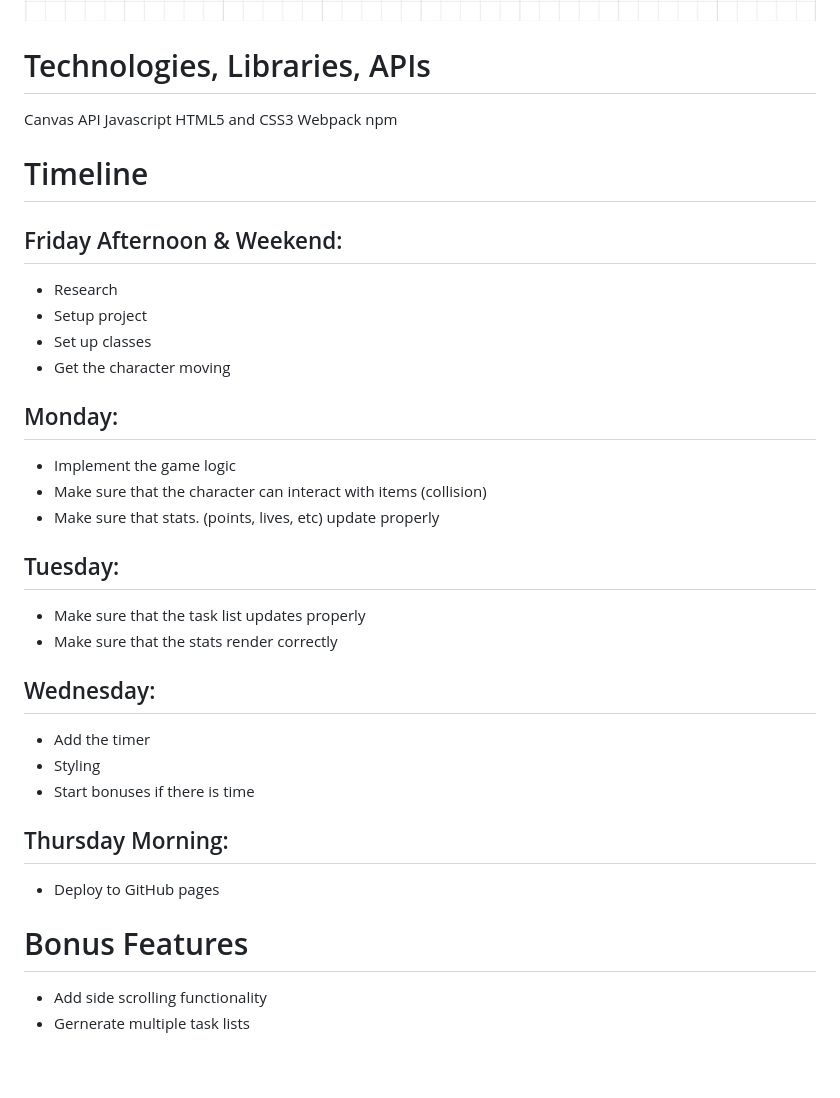
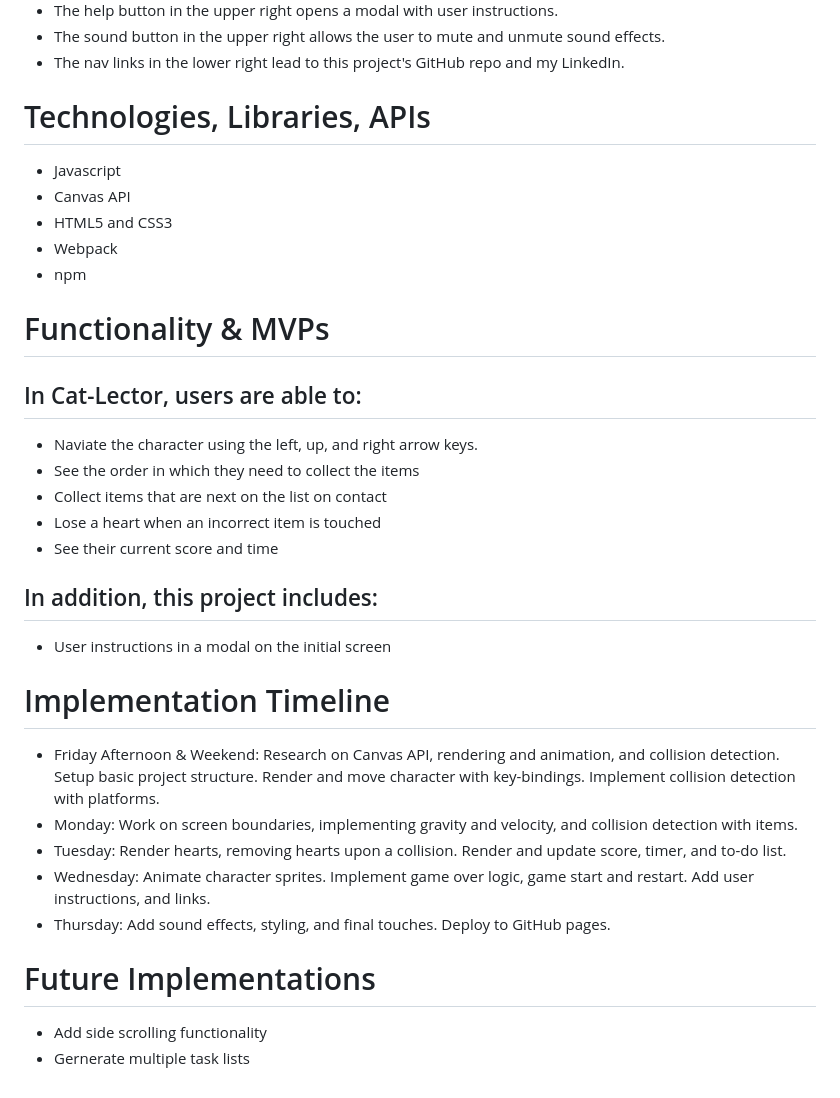
Before and after one commit to milner-chen/js_project, a Markdown page: README.md, the part around the change printed below. Rendered like a GitHub page; pictures changed too: js_project_wireframe.png.

```diff
--- a/README.md
+++ b/README.md
@@ -10,19 +9,37 @@ Cat Collector is a game where you help a cat with its errands by collecting ever
 
 # Wireframe
 ![wireframe](./js_project_wireframe.png)
+  - The help button in the upper right opens a modal with user instructions.
+  - The sound button in the upper right allows the user to mute and unmute sound effects.
+  - The nav links in the lower right lead to this project's GitHub repo and my LinkedIn.
 
 # Technologies, Libraries, APIs
-Canvas API
-Javascript
-HTML5 and CSS3
-Webpack
-npm
+- Javascript
+- Canvas API
+- HTML5 and CSS3
+- Webpack
+- npm
 
-# Timeline
+# Functionality & MVPs
+## In Cat-Lector, users are able to:
+  - Naviate the character using the left, up, and right arrow keys.
+  - See the order in which they need to collect the items
+  - Collect items that are next on the list on contact
+  - Lose a heart when an incorrect item is touched
+  - See their current score and time
+  ## In addition, this project includes:
+  - User instructions in a modal on the initial screen
+  <!-- - There are obstacles to overcome -->
 
-## Friday Afternoon & Weekend:
+# Implementation Timeline
 
-- Research
+- Friday Afternoon & Weekend: Research on Canvas API, rendering and animation, and collision detection. Setup basic project structure. Render and move character with key-bindings. Implement collision detection with platforms.
+- Monday: Work on screen boundaries, implementing gravity and velocity, and collision detection with items.
+- Tuesday: Render hearts, removing hearts upon a collision. Render and update score, timer, and to-do list.
+- Wednesday: Animate character sprites. Implement game over logic, game start and restart. Add user instructions, and links.
+- Thursday: Add sound effects, styling, and final touches. Deploy to GitHub pages.
+
+<!-- - Research
 - Setup project
 - Set up classes
 - Get the character moving
@@ -46,8 +63,8 @@ npm
 
 ## Thursday Morning:
 
-- Deploy to GitHub pages
+- Deploy to GitHub pages -->
 
-# Bonus Features
+# Future Implementations
   - Add side scrolling functionality
   - Gernerate multiple task lists
```
Also changed, not shown: other parts of README.md (+7 -8 lines), cat-lector-start.png (added), cat-lector.png (added).
